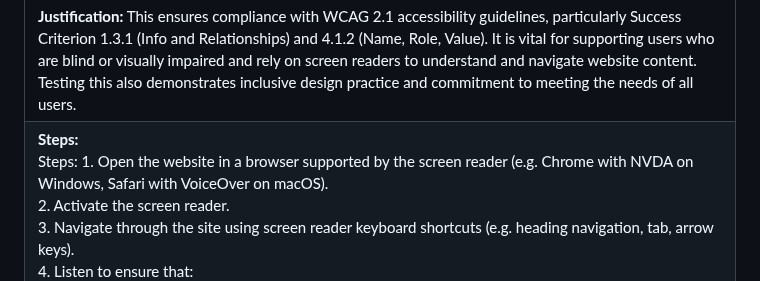
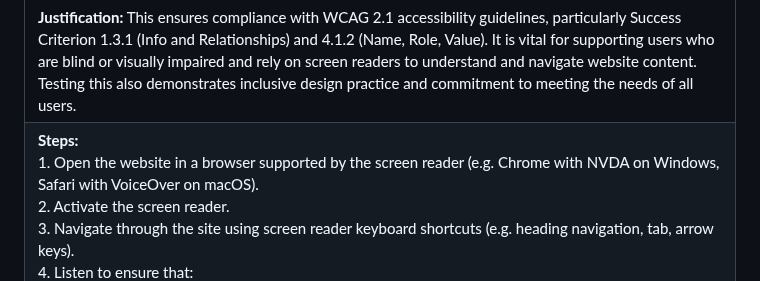
Before and after one commit to rpires71/milestone1, a Markdown page: README.md, the part around the change. GitHub-like rendering.

Commit message:
Update README.md
Test Case Planning - Accessibility Testing v2 - TC018 to TC024

```diff
--- a/README.md
+++ b/README.md
@@ -2931,7 +2931,6 @@ At the end of each test case, I plan to:
   </tr>
   <tr>
     <td colspan="2"><strong>Steps:</strong><br>
-Steps:
 1. Open the website in a browser supported by the screen reader (e.g. Chrome with NVDA on Windows, Safari with VoiceOver on macOS).<br>
 2. Activate the screen reader.<br>
 3. Navigate through the site using screen reader keyboard shortcuts (e.g. heading navigation, tab, arrow keys).<br>
```
